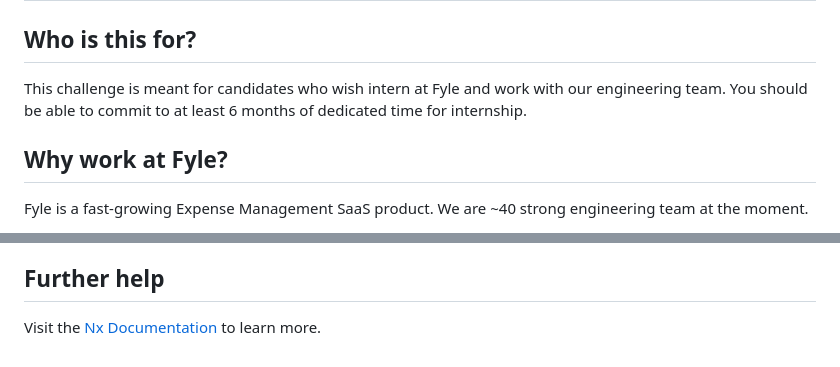
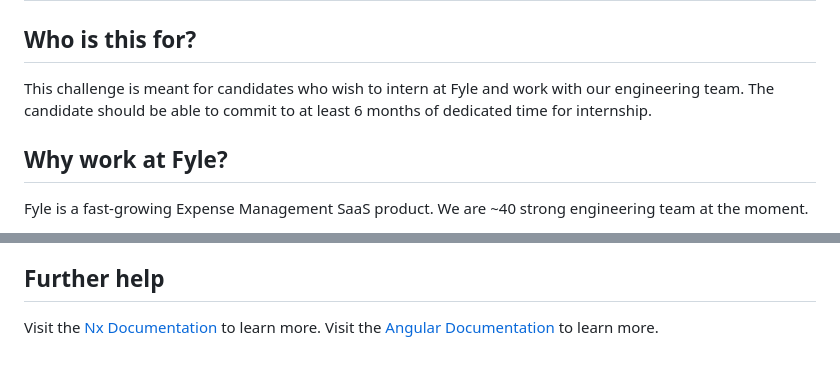
Before and after one commit to fylein/frontend-internship-assignment, a Markdown page: README.md, 2 parts joined by grey strips. Rendered like a GitHub page.

```diff
--- a/README.md
+++ b/README.md
@@ -2,7 +2,7 @@
 
 ## Who is this for?
 
-This challenge is meant for candidates who wish intern at Fyle and work with our engineering team. You should be able to commit to at least 6 months of dedicated time for internship.
+This challenge is meant for candidates who wish to intern at Fyle and work with our engineering team. The candidate should be able to commit to at least 6 months of dedicated time for internship.
 
 ## Why work at Fyle?
 
@@ -37,3 +37,4 @@ Run `nx serve front-end-internship-assignment` for a dev server. Navigate to htt
 ## Further help
 
 Visit the [Nx Documentation](https://nx.dev) to learn more.
+Visit the [Angular Documentation](https://angular.io/guide/styleguide) to learn more.
```
Also changed, not shown: Application.md (+15 -7 lines), static/images/home.png (added), static/images/reference.png (added), static/images/results.png (added).
